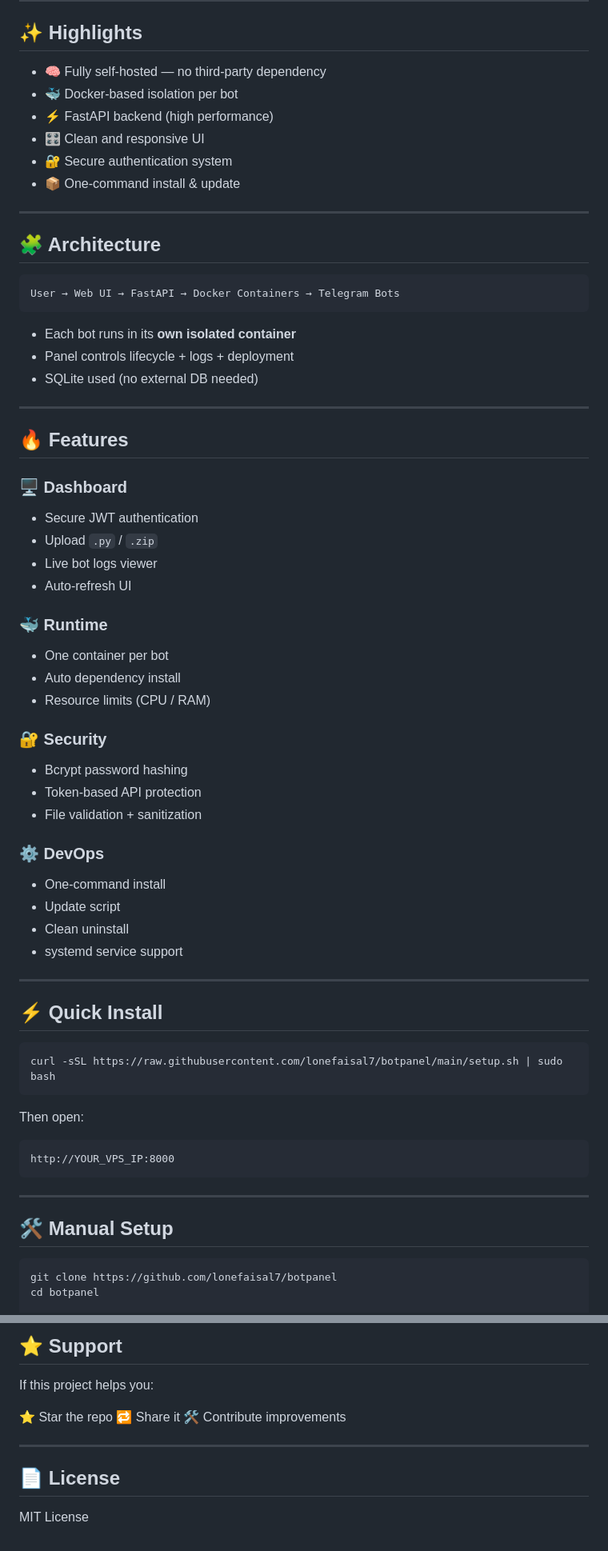
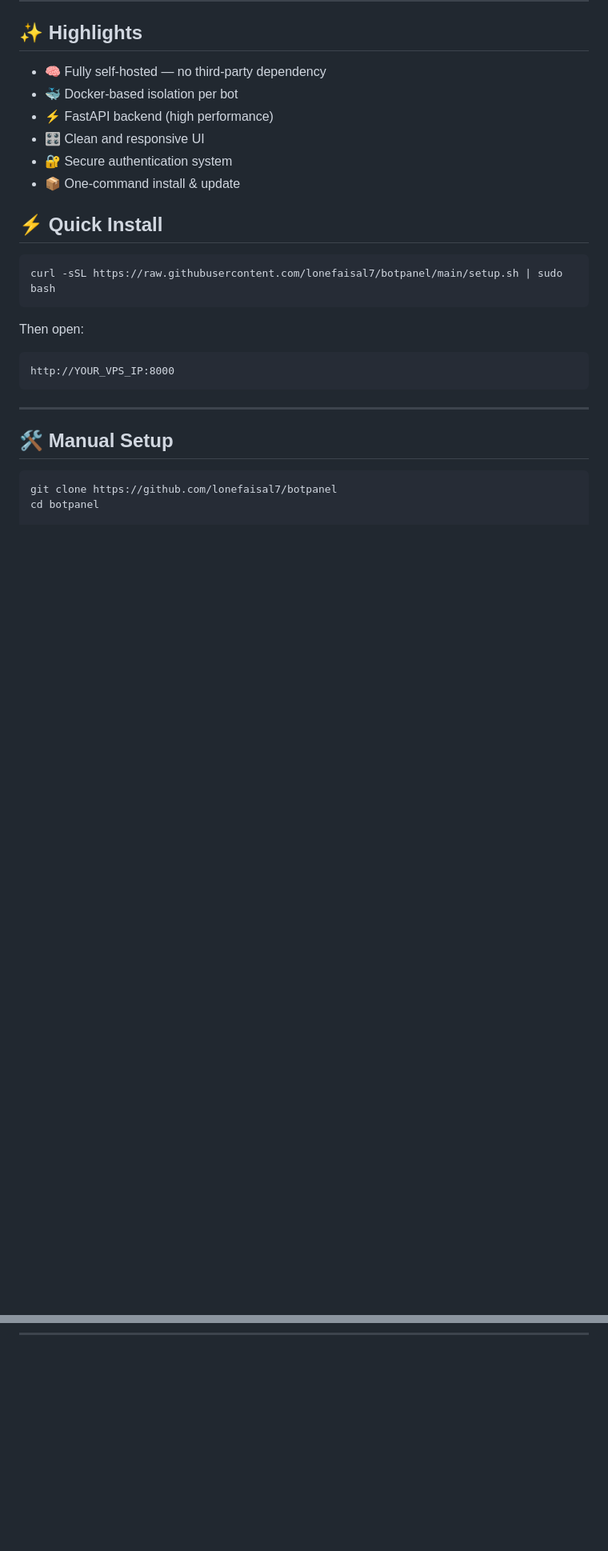
Before and after one commit to lonefaisal7/botpanel, a Markdown page: README.md, 2 parts joined by grey strips. Shown at 80% size. Drawn GitHub-style; blank space fills up the shorter version.

````diff
--- a/README.md
+++ b/README.md
@@ -48,49 +58,6 @@ A modern, production-ready system to **deploy, manage, and monitor multiple Tele
 * 🔐 Secure authentication system
 * 📦 One-command install & update
 
----
-
-## 🧩 Architecture
-
-```
-User → Web UI → FastAPI → Docker Containers → Telegram Bots
-```
-
-* Each bot runs in its **own isolated container**
-* Panel controls lifecycle + logs + deployment
-* SQLite used (no external DB needed)
-
----
-
-## 🔥 Features
-
-### 🖥️ Dashboard
-
-* Secure JWT authentication
-* Upload `.py` / `.zip`
-* Live bot logs viewer
-* Auto-refresh UI
-
-### 🐳 Runtime
-
-* One container per bot
-* Auto dependency install
-* Resource limits (CPU / RAM)
-
-### 🔐 Security
-
-* Bcrypt password hashing
-* Token-based API protection
-* File validation + sanitization
-
-### ⚙️ DevOps
-
-* One-command install
-* Update script
-* Clean uninstall
-* systemd service support
-
----
 
 ## ⚡ Quick Install
 
@@ -193,13 +139,0 @@ sudo bash /opt/botpanel/uninstall.sh --yes
-## ⭐ Support
-
-If this project helps you:
-
-⭐ Star the repo
-🔁 Share it
-🛠️ Contribute improvements
-
----
-
-## 📄 License
-
-MIT License
````
Also changed, not shown: other parts of README.md (+32 -42 lines).
